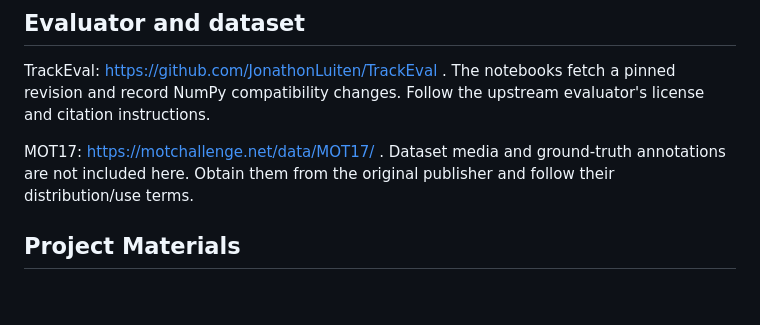
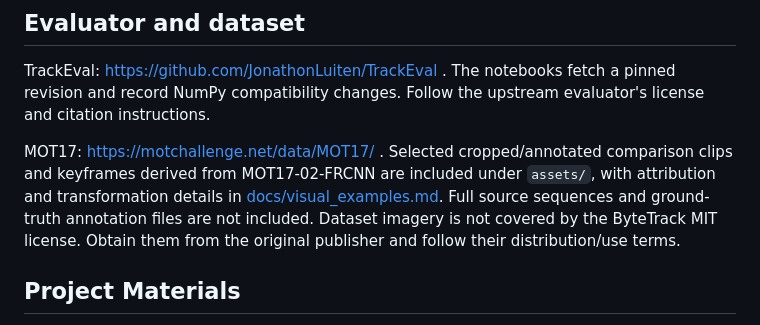
Before and after one commit to Yamin310702/bytetrack-association-study, a Markdown page: ACKNOWLEDGMENTS.md, the part around the change. Drawn GitHub-style; blank space fills up the shorter version.

```diff
--- a/ACKNOWLEDGMENTS.md
+++ b/ACKNOWLEDGMENTS.md
@@ -10,7 +10,7 @@ The notebooks fetch a pinned official revision and apply disclosed compatibility
 
 TrackEval: https://github.com/JonathonLuiten/TrackEval . The notebooks fetch a pinned revision and record NumPy compatibility changes. Follow the upstream evaluator's license and citation instructions.
 
-MOT17: https://motchallenge.net/data/MOT17/ . Dataset media and ground-truth annotations are not included here. Obtain them from the original publisher and follow their distribution/use terms.
+MOT17: https://motchallenge.net/data/MOT17/ . Selected cropped/annotated comparison clips and keyframes derived from MOT17-02-FRCNN are included under `assets/`, with attribution and transformation details in [docs/visual_examples.md](docs/visual_examples.md). Full source sequences and ground-truth annotation files are not included. Dataset imagery is not covered by the ByteTrack MIT license. Obtain them from the original publisher and follow their distribution/use terms.
 
 ## Project Materials
 
```
Also changed, not shown: README.md (+5 -2 lines), docs/visual_examples.md (+18 -1 lines), assets/recovery/frame_373.png (added), 7 other files.
